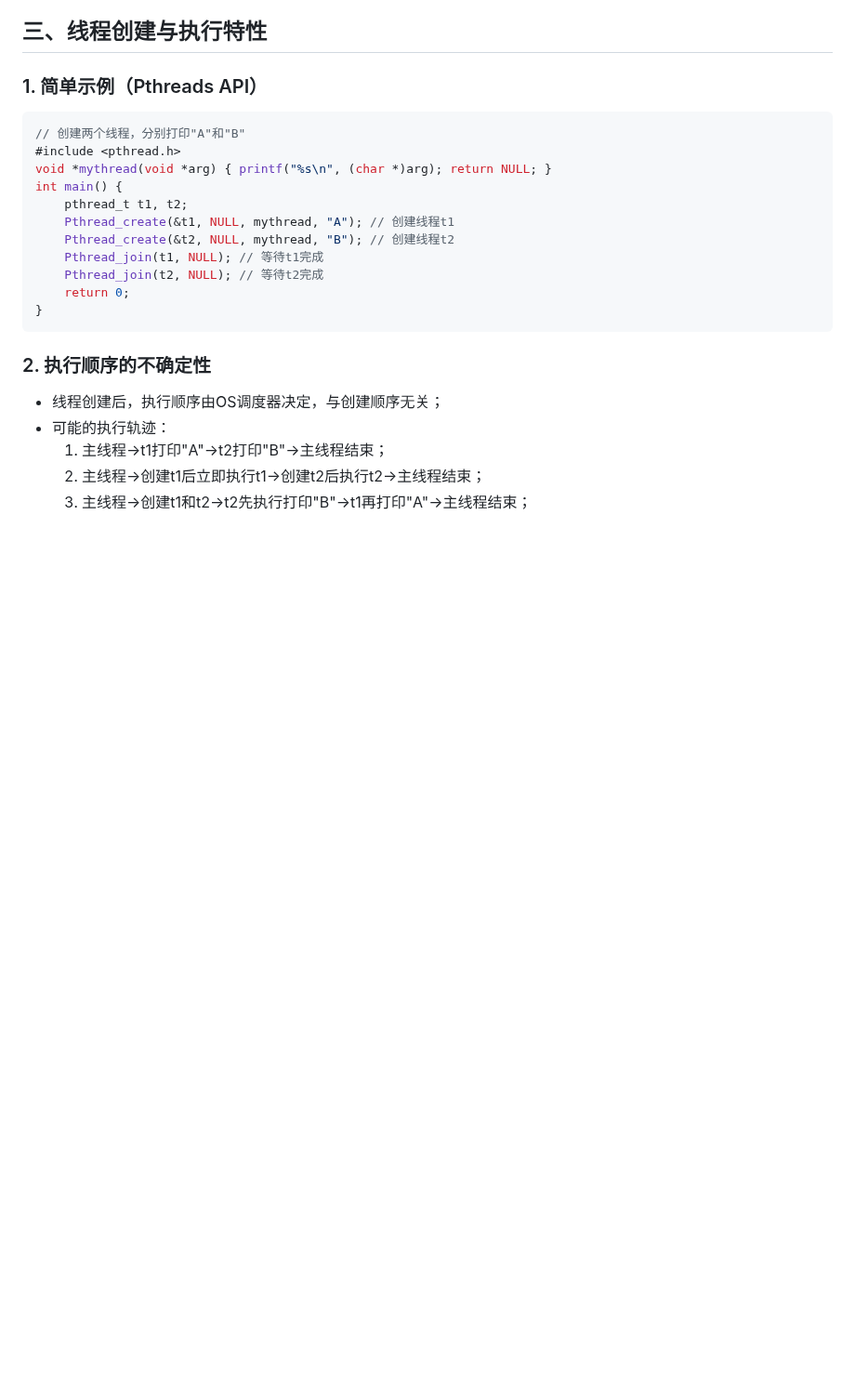
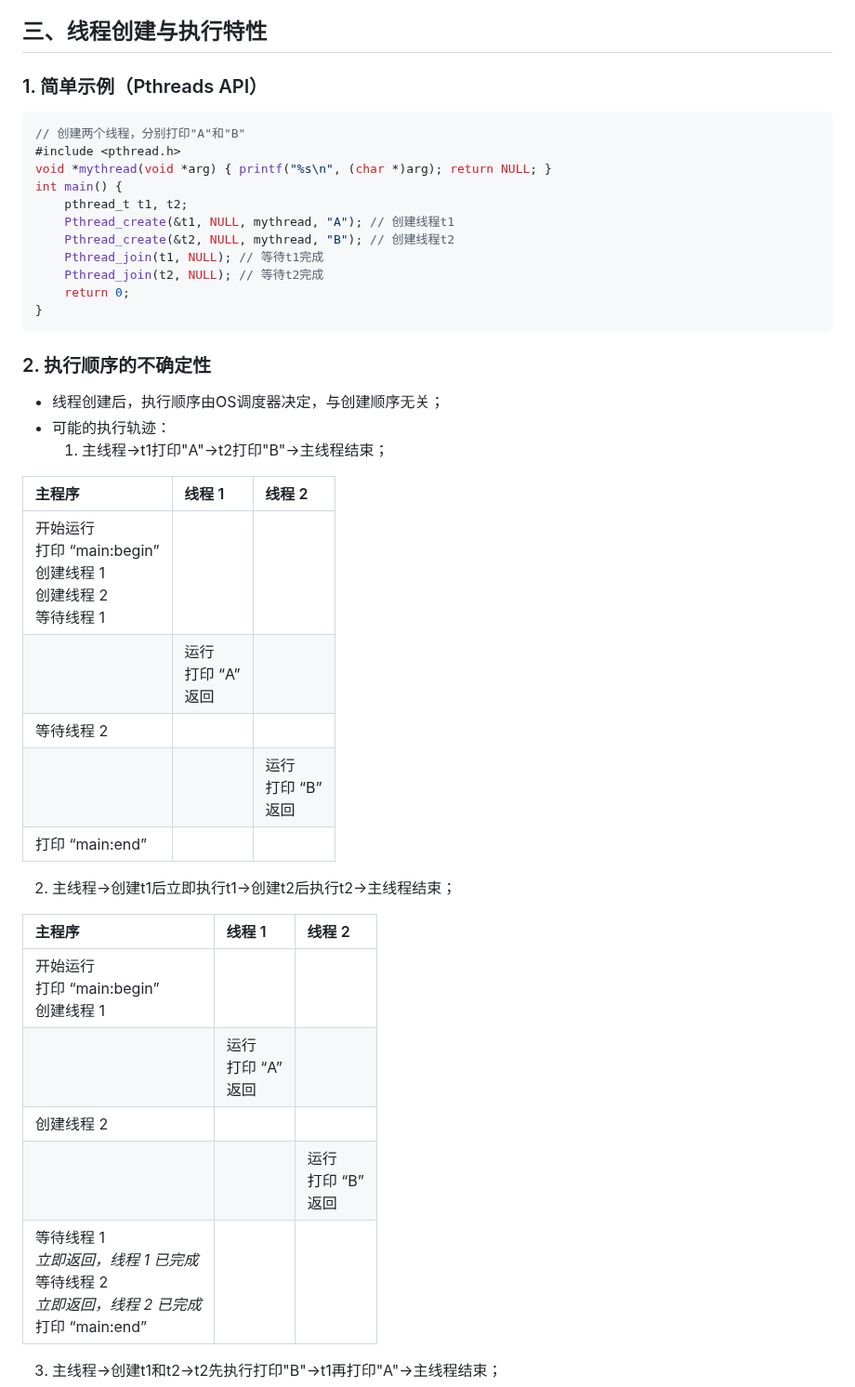
Before and after one commit to Bartonzany/OSTEP, a Markdown page: notes/19 - 线程.md, the part around one of its changes. Shown at 93% size. Drawn GitHub-style; blank space fills up the shorter version.

```diff
--- a/notes/19 - 线程.md
+++ b/notes/19 - 线程.md
@@ -57,5 +59,24 @@ int main() {
 - 线程创建后，执行顺序由OS调度器决定，与创建顺序无关；
 - 可能的执行轨迹：
   1. 主线程→t1打印"A"→t2打印"B"→主线程结束；
+
+| 主程序 | 线程 1 | 线程 2 |
+| :--- | :--- | :--- |
+| 开始运行<br>打印 “main:begin”<br>创建线程 1<br>创建线程 2<br>等待线程 1 | | |
+| | 运行<br>打印 “A”<br>返回 | |
+| 等待线程 2 | | |
+| | | 运行<br>打印 “B”<br>返回 |
+| 打印 “main:end” | | |
+
   2. 主线程→创建t1后立即执行t1→创建t2后执行t2→主线程结束；
+
+
+| 主程序 | 线程 1 | 线程 2 |
+| :--- | :--- | :--- |
+| 开始运行<br>打印 “main:begin”<br>创建线程 1 | | |
+| | 运行<br>打印 “A”<br>返回 | |
+| 创建线程 2 | | |
+| | | 运行<br>打印 “B”<br>返回 |
+| 等待线程 1<br>*立即返回，线程 1 已完成*<br>等待线程 2<br>*立即返回，线程 2 已完成*<br>打印 “main:end” | | |
+
   3. 主线程→创建t1和t2→t2先执行打印"B"→t1再打印"A"→主线程结束；
```
Also changed, not shown: other parts of notes/19 - 线程.md (+23 -0 lines), assets/19_1-单线程和多线程的地址空间.png (added).
